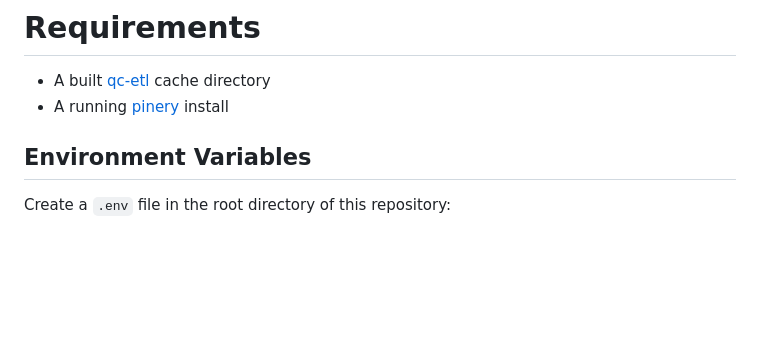
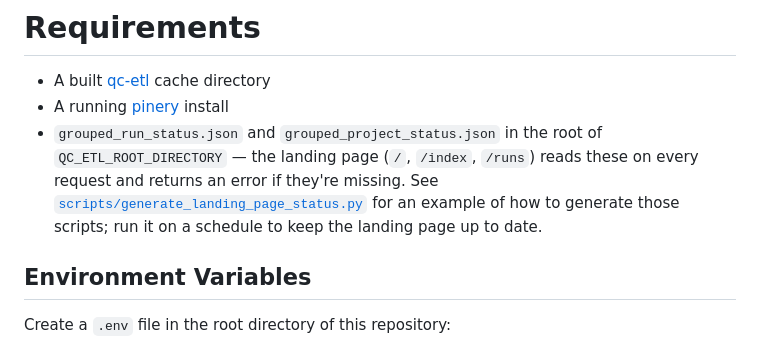
Before and after one commit to oicr-gsi/dashi, a Markdown page: README.md, the part around the change. Rendered like a GitHub page; blank space fills up the shorter version.

Commit message:
Updated: readme for landing page script

```diff
--- a/README.md
+++ b/README.md
@@ -8,6 +8,12 @@ system.
 # Requirements
 * A built [qc-etl](https://github.com/oicr-gsi/qc-etl) cache directory
 * A running [pinery](https://github.com/oicr-gsi/pinery) install
+* `grouped_run_status.json` and `grouped_project_status.json` in the root of
+  `QC_ETL_ROOT_DIRECTORY` — the landing page (`/`, `/index`, `/runs`) reads
+  these on every request and returns an error if they're missing. See
+  [`scripts/generate_landing_page_status.py`](scripts/generate_landing_page_status.py)
+  for an example of how to generate those scripts; run it on a schedule to keep the
+  landing page up to date.
 
 
 ## Environment Variables
```
